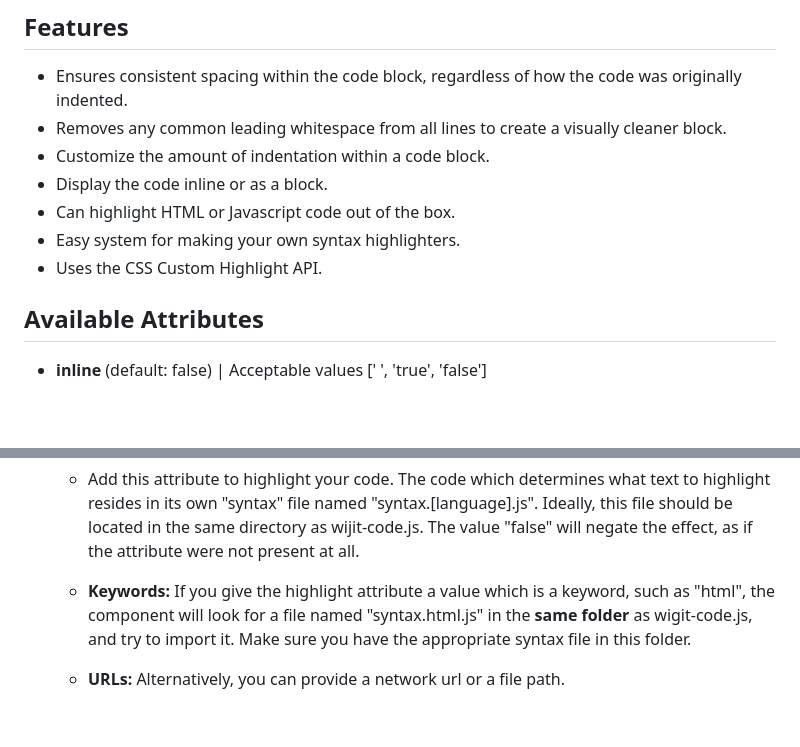
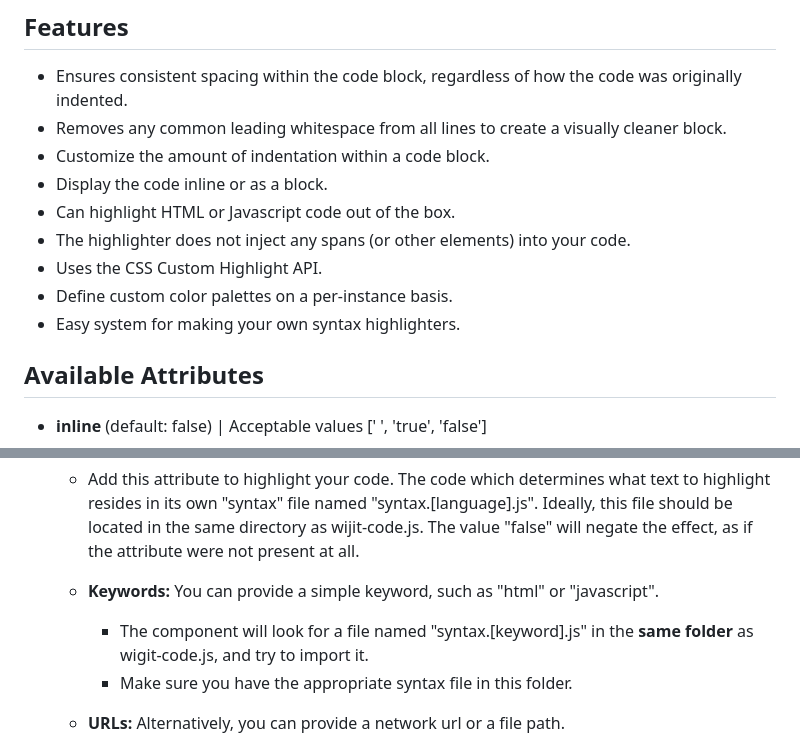
Before and after one commit to HolmesBryant/wijit-code, a Markdown page: README.md, 2 parts joined by grey strips. Drawn GitHub-style; blank space fills up the shorter version.

```diff
--- a/README.md
+++ b/README.md
@@ -20,8 +20,10 @@ As of this writing (2024-02-04), Firefox requires you to set a custom flag in or
 - Customize the amount of indentation within a code block.
 - Display the code inline or as a block.
 - Can highlight HTML or Javascript code out of the box.
+- The highlighter does not inject any spans (or other elements) into your code.
+- Uses the CSS Custom Highlight API.
+- Define custom color palettes on a per-instance basis.
 - Easy system for making your own syntax highlighters.
-- Uses the CSS Custom Highlight API.
 
 ## Available Attributes ##
 
@@ -41,8 +43,9 @@ As of this writing (2024-02-04), Firefox requires you to set a custom flag in or
 	  Ideally, this file should be located in the same directory as wijit-code.js.
 	  The value "false" will negate the effect, as if the attribute were not present at all.
 
-	- **Keywords:** If you give the highlight attribute a value which is a keyword, such as "html", the component will look for a file named "syntax.html.js" in the **same folder** as wigit-code.js, and try to import it.
-	Make sure you have the appropriate syntax file in this folder.
+	- **Keywords:** You can provide a simple keyword, such as "html" or "javascript".
+   		- The component will look for a file named "syntax.[keyword].js" in the **same folder** as wigit-code.js, and try to import it.
+		- Make sure you have the appropriate syntax file in this folder.
 
 	- **URLs:** Alternatively, you can provide a network url or a file path.
 		- If you are importing over a network, you should include the appropriate protocol such as "http://" or "https://".
```
